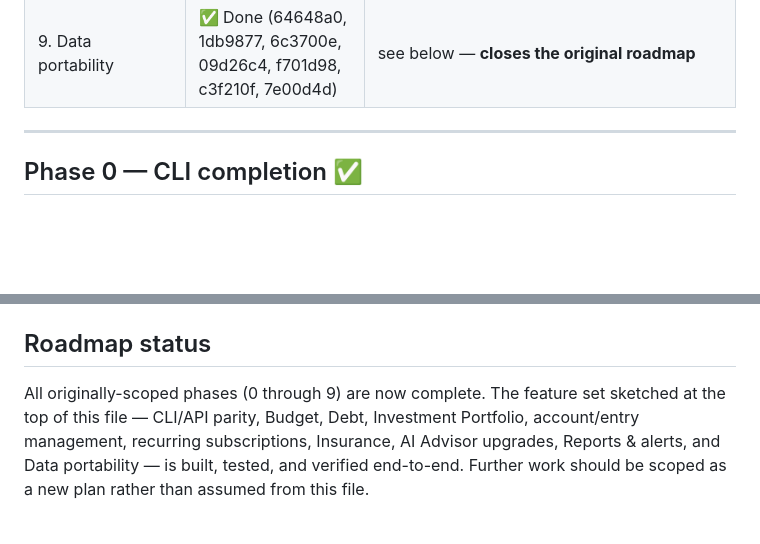
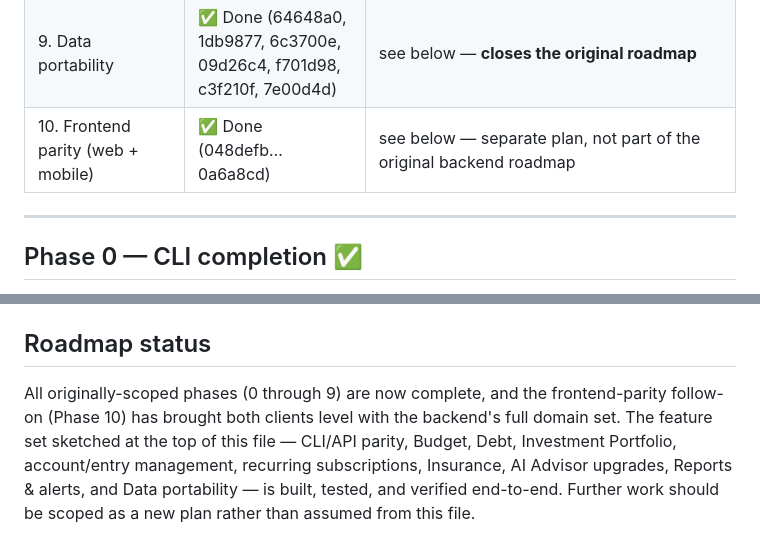
Before and after one commit to chandralegend/salli, a Markdown page: ROADMAP.md, 2 parts joined by grey strips. GitHub-like rendering; blank space fills up the shorter version.

```diff
--- a/ROADMAP.md
+++ b/ROADMAP.md
@@ -19,6 +19,7 @@ verified end-to-end and committed before moving on.
 | 7. AI Advisor upgrades | ✅ Done (6fb7db4, 3ba21d6, 22b0fee, 868151e, d66d084, 0b95d74, 0ad0310, 8bf36a7, 95b57d8, d64ecb3) | see below |
 | 8. Reports & alerts | ✅ Done (0360b0d, a3bfd09, e4ac20e, d48ad3b, 4519851, d8fe246, 6f479e8) | see below |
 | 9. Data portability | ✅ Done (64648a0, 1db9877, 6c3700e, 09d26c4, f701d98, c3f210f, 7e00d4d) | see below — **closes the original roadmap** |
+| 10. Frontend parity (web + mobile) | ✅ Done (048defb…0a6a8cd) | see below — separate plan, not part of the original backend roadmap |
 
 ---
 
@@ -538,6 +606,7 @@ test failures (222 passed, 2 skipped) and same pre-existing lint/pyright baselin
 ## Roadmap status
 
-All originally-scoped phases (0 through 9) are now complete. The feature set sketched at the top
+All originally-scoped phases (0 through 9) are now complete, and the frontend-parity follow-on
+(Phase 10) has brought both clients level with the backend's full domain set. The feature set sketched at the top
 of this file — CLI/API parity, Budget, Debt, Investment Portfolio, account/entry management,
 recurring subscriptions, Insurance, AI Advisor upgrades, Reports & alerts, and Data
 portability — is built, tested, and verified end-to-end. Further work should be scoped as a new
```
Also changed, not shown: other parts of ROADMAP.md (+67 -0 lines).
